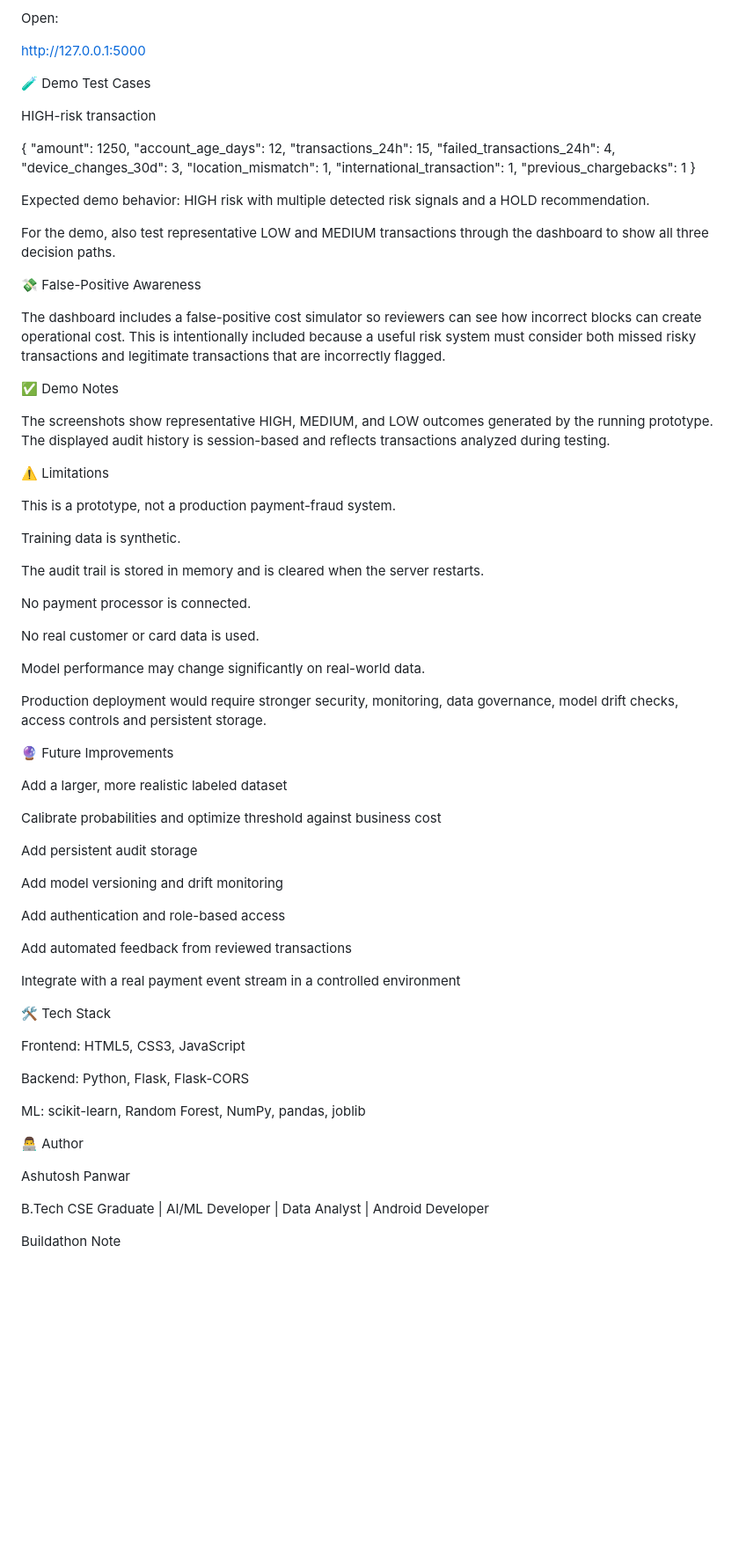
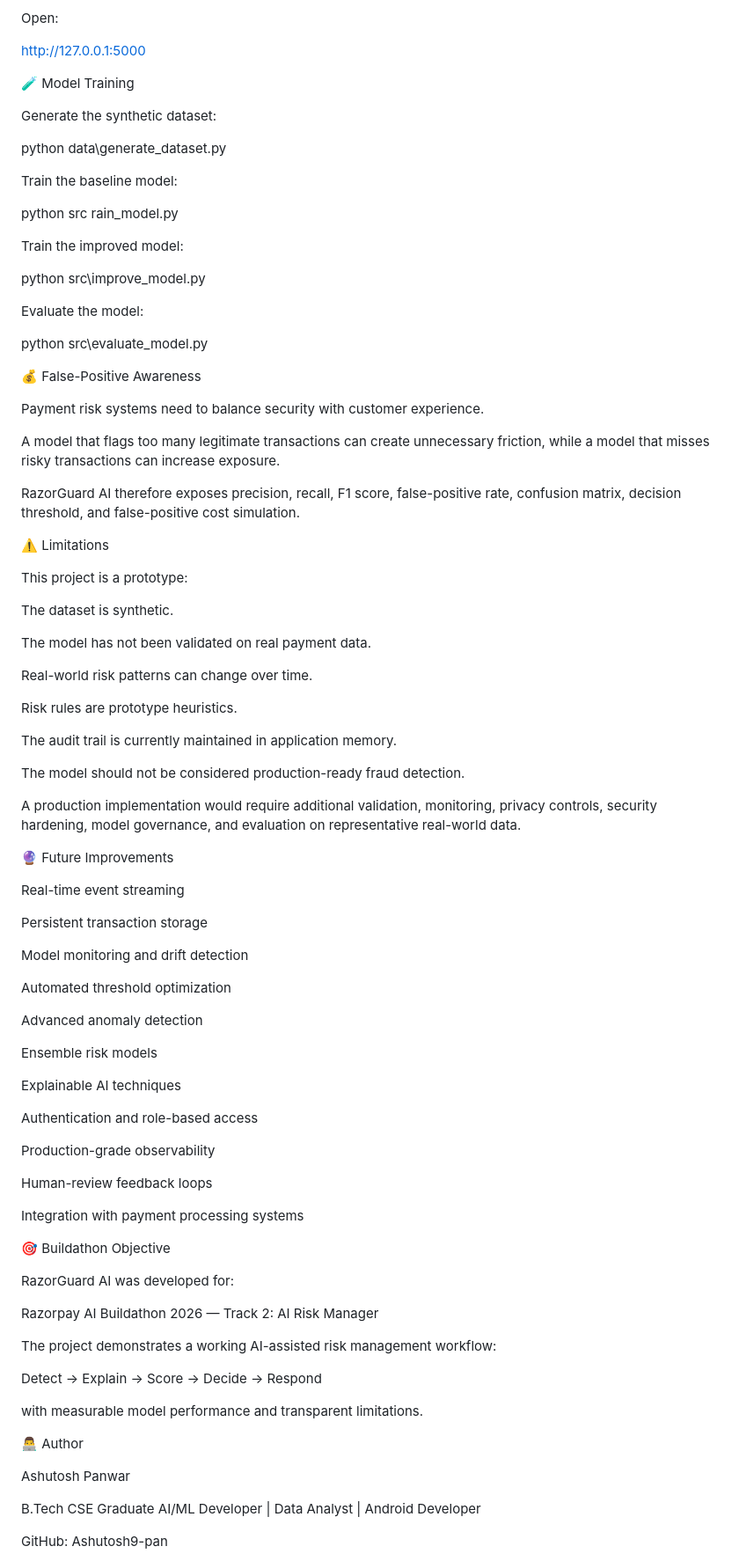
Before and after one commit to Ashutosh9-pan/RazorGuard-AI, a Markdown page: README.md, the part around one of its changes. Shown at 88% size. GitHub-like rendering; blank space fills up the shorter version.

Commit message:
Improve professional README with screenshots

```diff
--- a/README.md
+++ b/README.md
@@ -301,78 +437,92 @@ Open:
 
 http://127.0.0.1:5000
 
-🧪 Demo Test Cases
+🧪 Model Training
 
-HIGH-risk transaction
+Generate the synthetic dataset:
 
-{
-  "amount": 1250,
-  "account_age_days": 12,
-  "transactions_24h": 15,
-  "failed_transactions_24h": 4,
-  "device_changes_30d": 3,
-  "location_mismatch": 1,
-  "international_transaction": 1,
-  "previous_chargebacks": 1
-}
+python data\generate_dataset.py
 
-Expected demo behavior: HIGH risk with multiple detected risk signals and a HOLD recommendation.
+Train the baseline model:
 
-For the demo, also test representative LOW and MEDIUM transactions through the dashboard to show all three decision paths.
+python src	rain_model.py
 
-💸 False-Positive Awareness
+Train the improved model:
 
-The dashboard includes a false-positive cost simulator so reviewers can see how incorrect blocks can create operational cost. This is intentionally included because a useful risk system must consider both missed risky transactions and legitimate transactions that are incorrectly flagged.
+python src\improve_model.py
 
-✅ Demo Notes
+Evaluate the model:
 
-The screenshots show representative HIGH, MEDIUM, and LOW outcomes generated by the running prototype. The displayed audit history is session-based and reflects transactions analyzed during testing.
+python src\evaluate_model.py
+
+💰 False-Positive Awareness
+
+Payment risk systems need to balance security with customer experience.
+
+A model that flags too many legitimate transactions can create unnecessary friction, while a model that misses risky transactions can increase exposure.
+
+RazorGuard AI therefore exposes precision, recall, F1 score, false-positive rate, confusion matrix, decision threshold, and false-positive cost simulation.
 
 ⚠️ Limitations
 
-This is a prototype, not a production payment-fraud system.
+This project is a prototype:
 
-Training data is synthetic.
+The dataset is synthetic.
 
-The audit trail is stored in memory and is cleared when the server restarts.
+The model has not been validated on real payment data.
 
-No payment processor is connected.
+Real-world risk patterns can change over time.
 
-No real customer or card data is used.
+Risk rules are prototype heuristics.
 
-Model performance may change significantly on real-world data.
+The audit trail is currently maintained in application memory.
 
-Production deployment would require stronger security, monitoring, data governance, model drift checks, access controls and persistent storage.
+The model should not be considered production-ready fraud detection.
+
+A production implementation would require additional validation, monitoring, privacy controls, security hardening, model governance, and evaluation on representative real-world data.
 
 🔮 Future Improvements
 
-Add a larger, more realistic labeled dataset
+Real-time event streaming
 
-Calibrate probabilities and optimize threshold against business cost
+Persistent transaction storage
 
-Add persistent audit storage
+Model monitoring and drift detection
 
-Add model versioning and drift monitoring
+Automated threshold optimization
 
-Add authentication and role-based access
+Advanced anomaly detection
 
-Add automated feedback from reviewed transactions
+Ensemble risk models
 
-Integrate with a real payment event stream in a controlled environment
+Explainable AI techniques
 
-🛠️ Tech Stack
+Authentication and role-based access
 
-Frontend: HTML5, CSS3, JavaScript
+Production-grade observability
 
-Backend: Python, Flask, Flask-CORS
+Human-review feedback loops
 
-ML: scikit-learn, Random Forest, NumPy, pandas, joblib
+Integration with payment processing systems
+
+🎯 Buildathon Objective
+
+RazorGuard AI was developed for:
+
+Razorpay AI Buildathon 2026 — Track 2: AI Risk Manager
+
+The project demonstrates a working AI-assisted risk management workflow:
+
+Detect → Explain → Score → Decide → Respond
+
+with measurable model performance and transparent limitations.
 
 👨‍💻 Author
 
 Ashutosh Panwar
 
-B.Tech CSE Graduate | AI/ML Developer | Data Analyst | Android Developer
+B.Tech CSE Graduate
+AI/ML Developer | Data Analyst | Android Developer
 
-Buildathon Note
+GitHub: Ashutosh9-pan
 
```
Also changed, not shown: other parts of README.md (+320 -166 lines).
